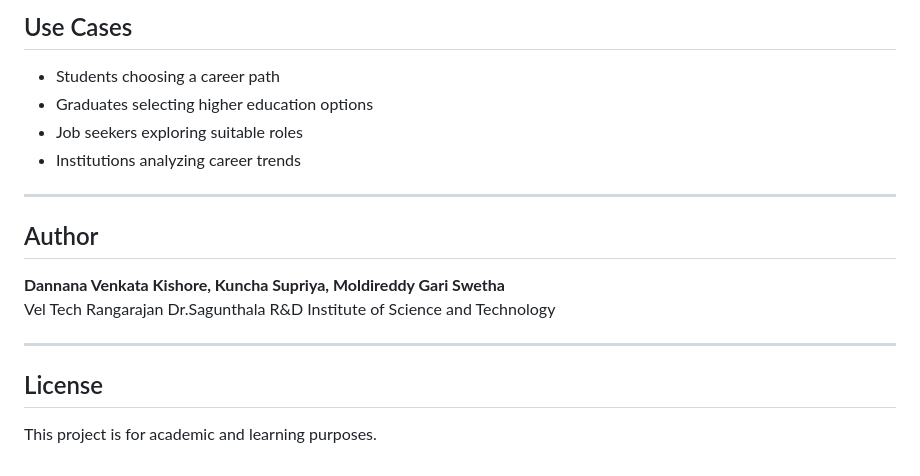
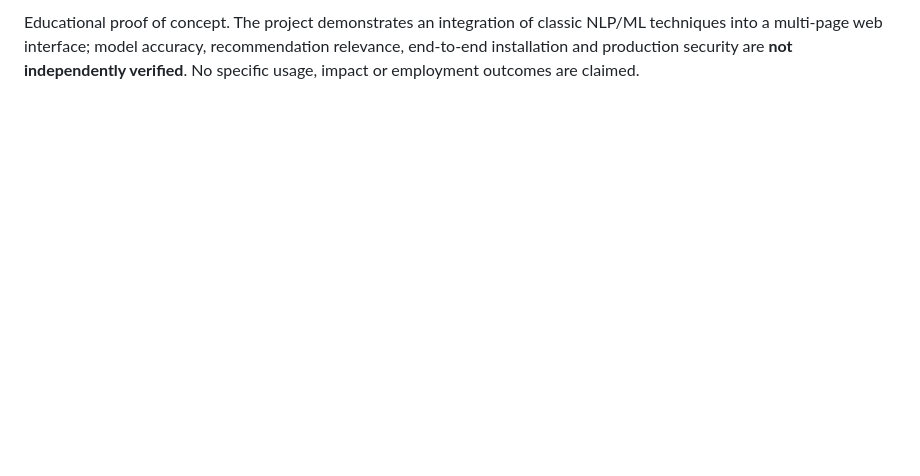
Before and after one commit to dvkkishore/CareerEx, a Markdown page: README.md, the part around one of its changes. GitHub-like rendering; blank space fills up the shorter version.

```diff
--- a/README.md
+++ b/README.md
@@ -148,20 +76,2 @@ http://127.0.0.1:5000
 
-## Use Cases
-
-- Students choosing a career path
-- Graduates selecting higher education options
-- Job seekers exploring suitable roles
-- Institutions analyzing career trends
-
----
-
-## Author
-
-**Dannana Venkata Kishore, Kuncha Supriya, Moldireddy Gari Swetha**
-Vel Tech Rangarajan Dr.Sagunthala R&D Institute of Science and Technology
-
----
-
-## License
-
-This project is for academic and learning purposes.
+Educational proof of concept. The project demonstrates an integration of classic NLP/ML techniques into a multi-page web interface; model accuracy, recommendation relevance, end-to-end installation and production security are **not independently verified**. No specific usage, impact or employment outcomes are claimed.
```
Also changed, not shown: other parts of README.md (+50 -122 lines).
